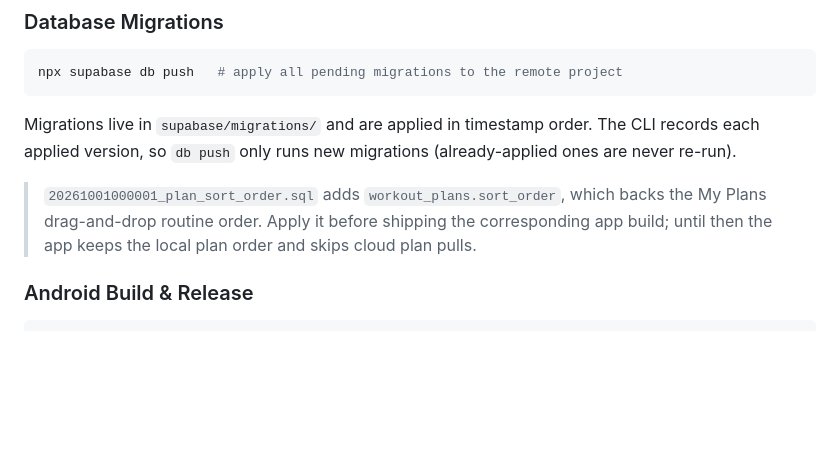
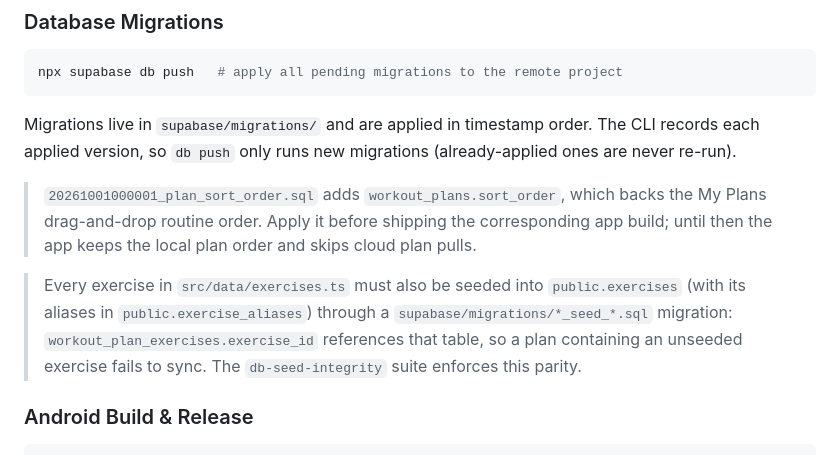
Before and after one commit to prashantzzz/pulse, a Markdown page: README.md, the part around the change. Rendered like a GitHub page; blank space fills up the shorter version.

Commit message:
docs(readme): document the exercise seed-parity rule
Every catalog exercise must be seeded into public.exercises (plus aliases); the db-seed-integrity suite enforces it.

````diff
--- a/README.md
+++ b/README.md
@@ -332,6 +332,13 @@ Migrations live in `supabase/migrations/` and are applied in timestamp order. Th
 > corresponding app build; until then the app keeps the local plan order and
 > skips cloud plan pulls.
 
+> Every exercise in `src/data/exercises.ts` must also be seeded into
+> `public.exercises` (with its aliases in `public.exercise_aliases`) through a
+> `supabase/migrations/*_seed_*.sql` migration:
+> `workout_plan_exercises.exercise_id` references that table, so a plan
+> containing an unseeded exercise fails to sync. The `db-seed-integrity`
+> suite enforces this parity.
+
 ### Android Build & Release
 
 ```bash
````
